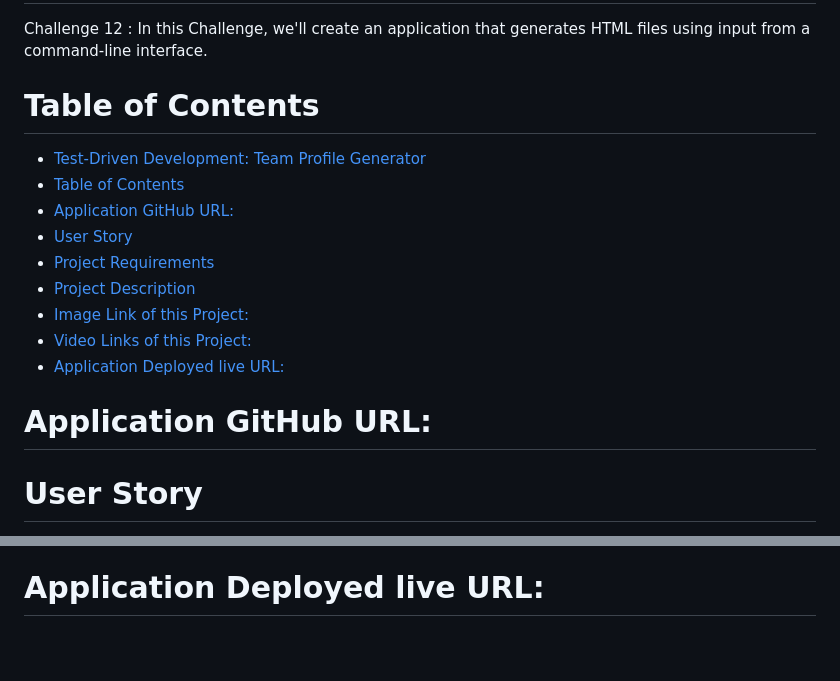
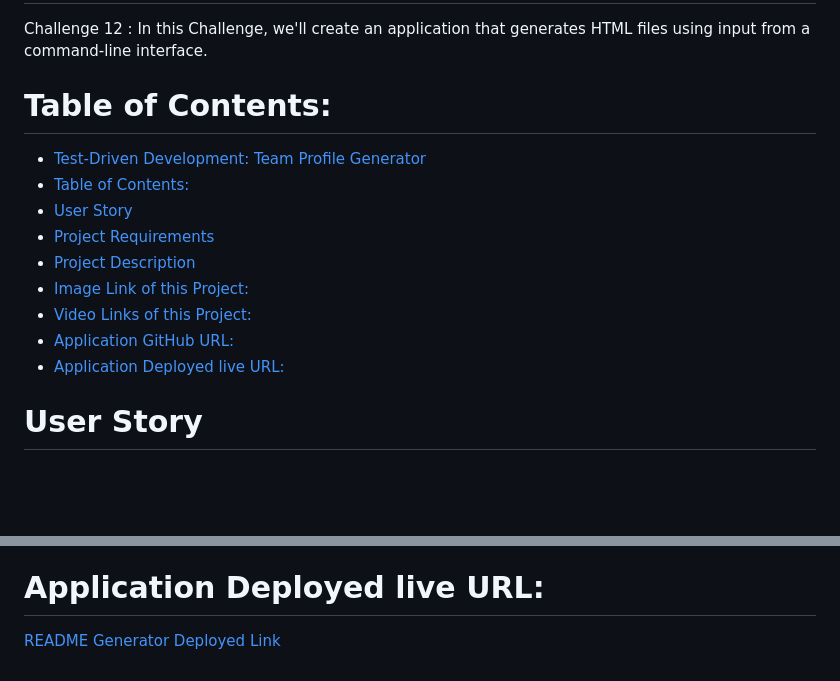
Before and after one commit to khnfarha1987/TDD-Team-Profile-Generator, a Markdown page: README.md, 2 parts joined by grey strips. Drawn GitHub-style; blank space fills up the shorter version.

```diff
--- a/README.md
+++ b/README.md
@@ -1,19 +1,17 @@
 # Test-Driven Development: Team Profile Generator
 Challenge 12 : In this Challenge, we'll create an application that generates HTML files using input from a command-line interface.
 
-# Table of Contents
-
+# Table of Contents:
 - [Test-Driven Development: Team Profile Generator](#test-driven-development-team-profile-generator)
-- [Table of Contents](#table-of-contents)
-- [Application GitHub URL:](#application-github-url)
+- [Table of Contents:](#table-of-contents)
 - [User Story](#user-story)
 - [Project Requirements](#project-requirements)
 - [Project Description](#project-description)
 - [Image Link of this Project:](#image-link-of-this-project)
 - [Video Links of this Project:](#video-links-of-this-project)
+- [Application GitHub URL:](#application-github-url)
 - [Application Deployed live URL:](#application-deployed-live-url)
 
-# Application GitHub URL:
 
 # User Story
   * AS A manager
@@ -102,2 +109,3 @@ Challenge 12 : In this Challenge, we'll create an application that generates HTM
 
 # Application Deployed live URL:
+[README Generator Deployed Link](https://khnfarha1987.github.io/Readme-Generator-node.js/)
```
Also changed, not shown: other parts of README.md (+9 -0 lines), images/img-1.png (added), images/img-2.png (added), images/img-3.png (added), 6 other files.
